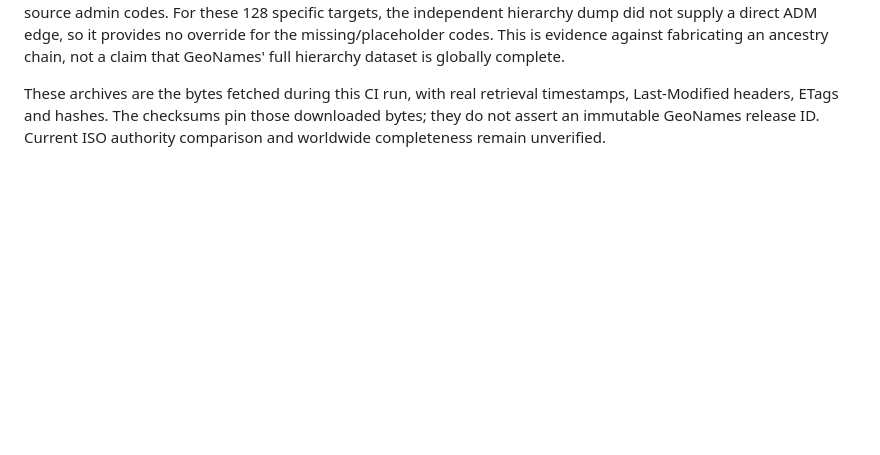
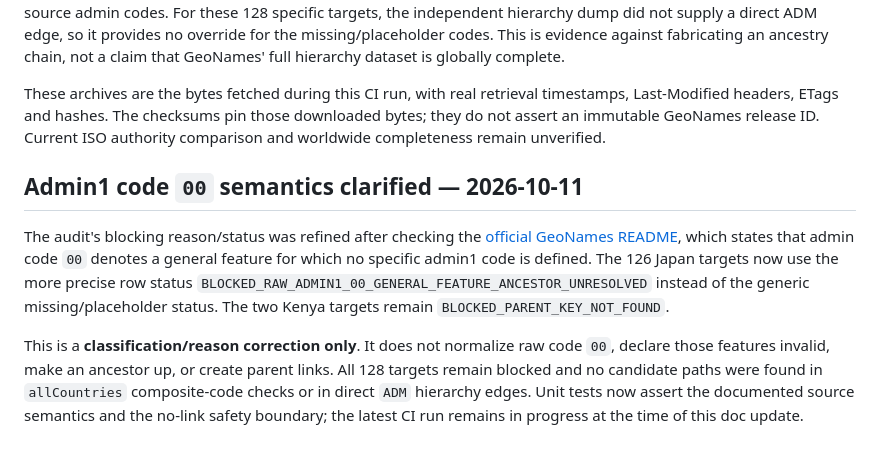
Before and after one commit to job-grid/job-grid, a Markdown page: docs/geonames-current-admin-parent-path-audit.md, the part around the change. Drawn GitHub-style; blank space fills up the shorter version.

Commit message:
Clarify GeoNames admin1 code 00 semantics in audit

```diff
--- a/docs/geonames-current-admin-parent-path-audit.md
+++ b/docs/geonames-current-admin-parent-path-audit.md
@@ -74,3 +74,10 @@ The detailed 128-row CSV, JSON summary and source retrieval manifest are availab
 The official GeoNames README says hierarchy.zip stores parent ID, child ID and relationship type; `ADM` entries model the hierarchy represented by admin1–4 codes, while toponym-to-admin relationships are reconstructed from the source admin codes. For these 128 specific targets, the independent hierarchy dump did not supply a direct ADM edge, so it provides no override for the missing/placeholder codes. This is evidence against fabricating an ancestry chain, not a claim that GeoNames' full hierarchy dataset is globally complete.
 
 These archives are the bytes fetched during this CI run, with real retrieval timestamps, Last-Modified headers, ETags and hashes. The checksums pin those downloaded bytes; they do not assert an immutable GeoNames release ID. Current ISO authority comparison and worldwide completeness remain unverified.
+
+
+## Admin1 code `00` semantics clarified — 2026-10-11
+
+The audit's blocking reason/status was refined after checking the [official GeoNames README](https://download.geonames.org/export/dump/readme.txt), which states that admin code `00` denotes a general feature for which no specific admin1 code is defined. The 126 Japan targets now use the more precise row status `BLOCKED_RAW_ADMIN1_00_GENERAL_FEATURE_ANCESTOR_UNRESOLVED` instead of the generic missing/placeholder status. The two Kenya targets remain `BLOCKED_PARENT_KEY_NOT_FOUND`.
+
+This is a **classification/reason correction only**. It does not normalize raw code `00`, declare those features invalid, make an ancestor up, or create parent links. All 128 targets remain blocked and no candidate paths were found in `allCountries` composite-code checks or in direct `ADM` hierarchy edges. Unit tests now assert the documented source semantics and the no-link safety boundary; the latest CI run remains in progress at the time of this doc update.
```
